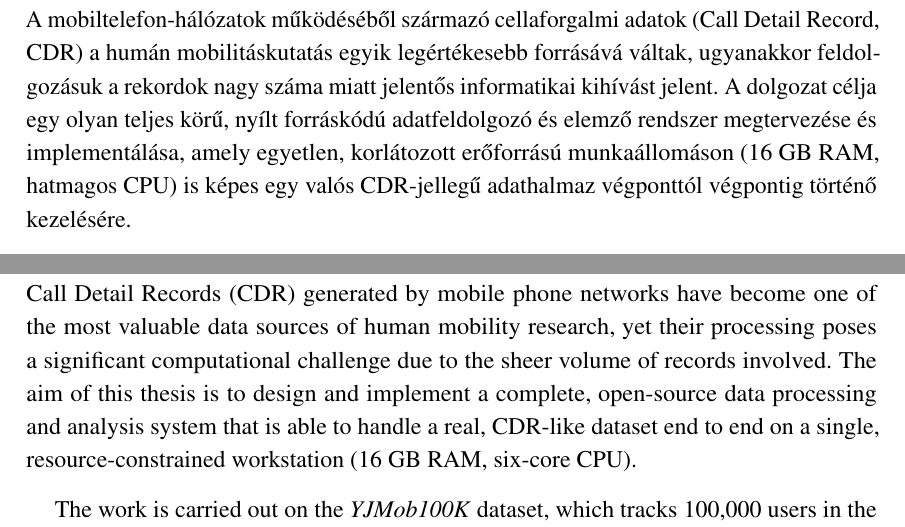
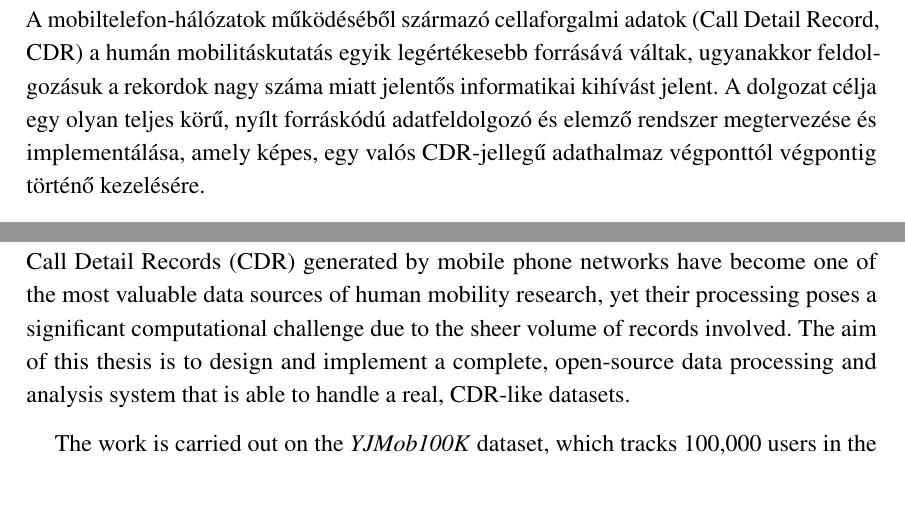
Before and after one commit to LetsUpdate/CDR_BESZ, a LaTeX document (Szakdoga latex/main.tex): two parts of pages 6 and 7 of 56, joined at a grey line, cut so that both start at the same text, the shorter picture padded with empty space. Compiled offline with pdfLaTeX.

Commit message:
Updates from Overleaf

```diff
--- a/Szakdoga latex/main.tex
+++ b/Szakdoga latex/main.tex
@@ -54,7 +54,7 @@
 
 \section*{ABSZTRAKT}
 
-A mobiltelefon-hálózatok működéséből származó cellaforgalmi adatok (Call Detail Record, CDR) a humán mobilitáskutatás egyik legértékesebb forrásává váltak, ugyanakkor feldolgozásuk a rekordok nagy száma miatt jelentős informatikai kihívást jelent. A dolgozat célja egy olyan teljes körű, nyílt forráskódú adatfeldolgozó és elemző rendszer megtervezése és implementálása, amely egyetlen, korlátozott erőforrású munkaállomáson (16~GB RAM, hatmagos CPU) is képes egy valós CDR-jellegű adathalmaz végponttól végpontig történő kezelésére.
+A mobiltelefon-hálózatok működéséből származó cellaforgalmi adatok (Call Detail Record, CDR) a humán mobilitáskutatás egyik legértékesebb forrásává váltak, ugyanakkor feldolgozásuk a rekordok nagy száma miatt jelentős informatikai kihívást jelent. A dolgozat célja egy olyan teljes körű, nyílt forráskódú adatfeldolgozó és elemző rendszer megtervezése és implementálása, amely képes, egy valós CDR-jellegű adathalmaz végponttól végpontig történő kezelésére.
 
 A munka a japán Nagoya nagyvárosi régió 100~000 felhasználóját 75 napon át 30~perces felbontásban követő \textit{YJMob100K} adathalmazon (összesen mintegy 141 millió rekord, baseline és vészhelyzeti részkészlet) valósul meg. A rendszer architektúrája a DuckDB oszlopos, in-process OLAP-motorra épül, amelyhez Python-alapú ETL-pipeline, csillagsémás modell, valamint scikit-learn alapú anomáliadetekciós és klaszterezési modul kapcsolódik. A megvalósítás kiszámítja a felhasználónkénti és naponkénti mobilitási metrikákat (gyrációs sugár, Shannon-entrópia, helydiverzitás, otthon--munkahely távolság), Isolation Forest segítségével felügyelet nélküli anomáliadetekciót végez, K-Means módszerrel viselkedési archetípusokba sorolja a felhasználókat, és a 200$\times$200-as cellarácsot az EPSG:2449 vetület alapján WGS84-re georeferálja.
 
@@ -66,7 +66,7 @@ Az eredmények egyfelől megerősítik a szakirodalom (González és mtsai, Pint
 \newpage
 \section*{ABSTRACT}
 
-Call Detail Records (CDR) generated by mobile phone networks have become one of the most valuable data sources of human mobility research, yet their processing poses a significant computational challenge due to the sheer volume of records involved. The aim of this thesis is to design and implement a complete, open-source data processing and analysis system that is able to handle a real, CDR-like dataset end to end on a single, resource-constrained workstation (16~GB RAM, six-core CPU).
+Call Detail Records (CDR) generated by mobile phone networks have become one of the most valuable data sources of human mobility research, yet their processing poses a significant computational challenge due to the sheer volume of records involved. The aim of this thesis is to design and implement a complete, open-source data processing and analysis system that is able to handle a real, CDR-like datasets.
 
 The work is carried out on the \textit{YJMob100K} dataset, which tracks 100{,}000 users in the metropolitan region of Nagoya, Japan over 75 days at a 30-minute temporal resolution (approximately 141 million records across a baseline and an emergency subset). The system architecture is built around the DuckDB columnar in-process OLAP engine, complemented by a Python-based ETL pipeline, a star-schema data model, and analysis modules based on scikit-learn. The implementation computes per-user and per-day mobility metrics (radius of gyration, Shannon entropy, location diversity, home--work distance), performs unsupervised anomaly detection using Isolation Forest, classifies users into behavioural archetypes via K-Means clustering, and georeferences the 200$\times$200 grid from the EPSG:2449 projection to WGS84.
 
```
